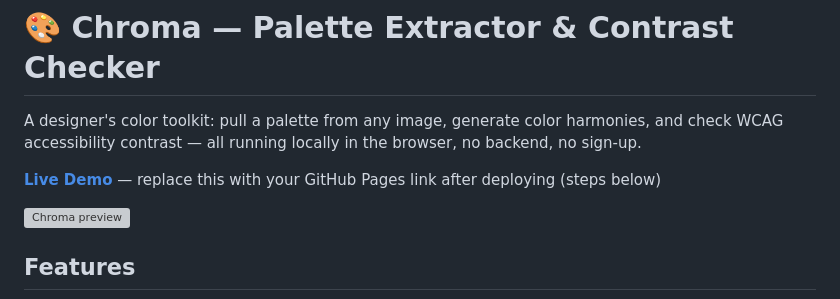
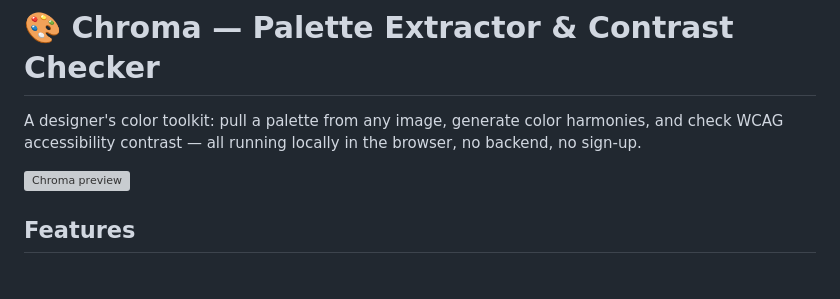
Before and after one commit to Shruti-sharma09/CHROMA, a Markdown page: README.md, the part around the change. Rendered like a GitHub page; blank space fills up the shorter version; grey boxes are pictures that could not be loaded.

```diff
--- a/README.md
+++ b/README.md
@@ -1,8 +1,6 @@
 # 🎨 Chroma — Palette Extractor & Contrast Checker
 
 A designer's color toolkit: pull a palette from any image, generate color harmonies, and check WCAG accessibility contrast — all running locally in the browser, no backend, no sign-up.
-
-**[Live Demo](#)** — replace this with your GitHub Pages link after deploying (steps below)
 
 ![Chroma preview](https://via.placeholder.com/900x500/1A1B20/5EEAD4?text=Chroma+%E2%80%94+Palette+%26+Contrast+Tool)
 
```
